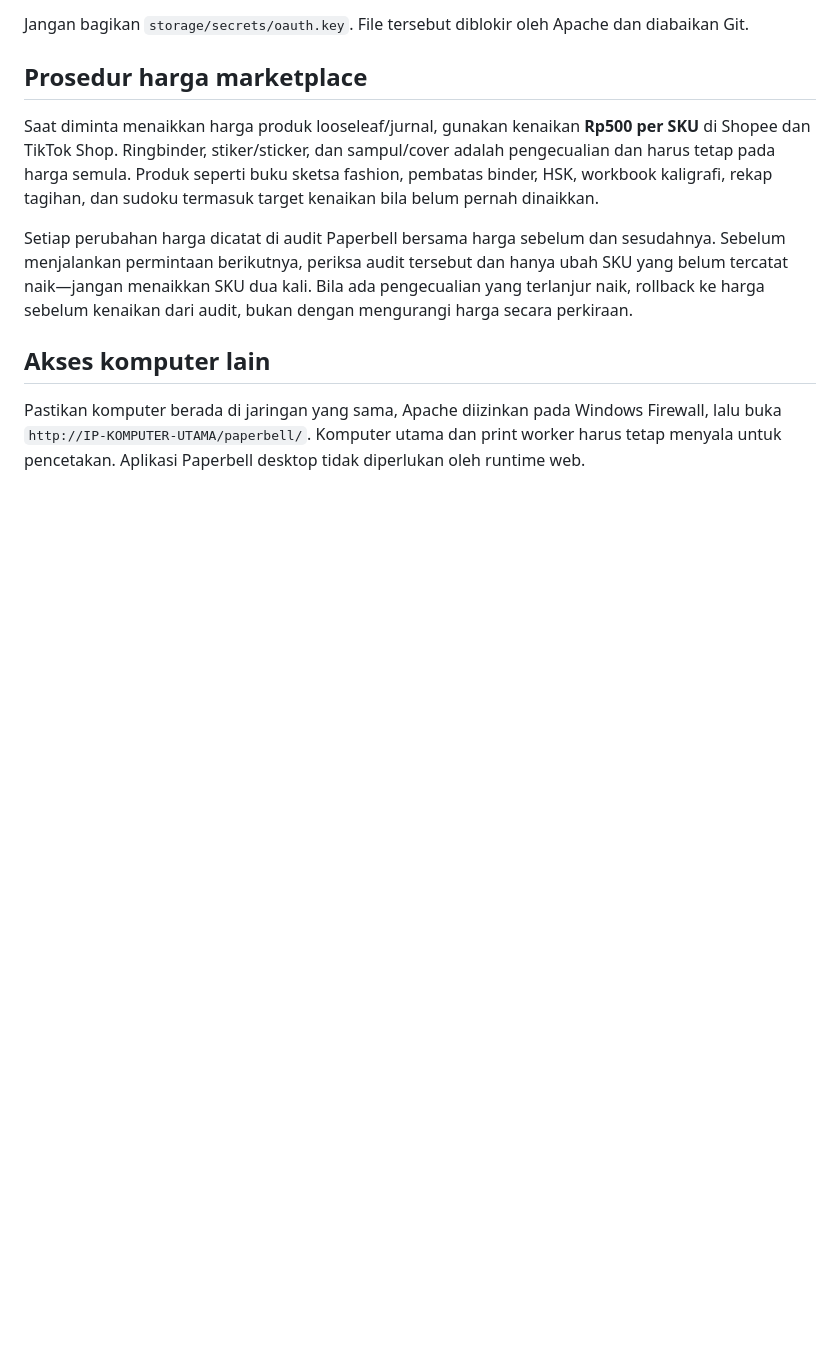
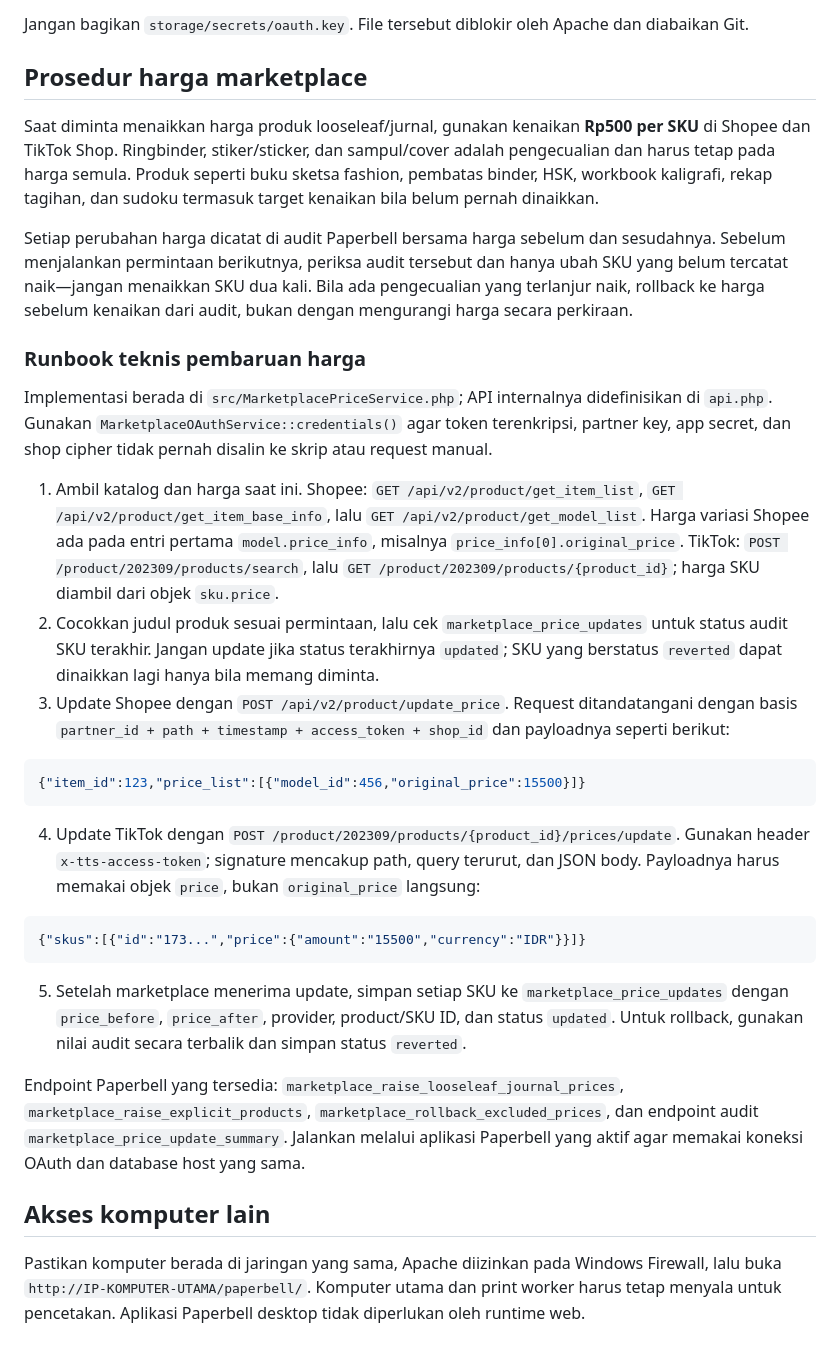
Before and after one commit to HermanTaniwan/paperbellV2, a Markdown page: README.md, the part around the change. GitHub-like rendering; blank space fills up the shorter version.

Commit message:
Document marketplace price API runbook

````diff
--- a/README.md
+++ b/README.md
@@ -121,6 +121,28 @@ Saat diminta menaikkan harga produk looseleaf/jurnal, gunakan kenaikan **Rp500 p
 
 Setiap perubahan harga dicatat di audit Paperbell bersama harga sebelum dan sesudahnya. Sebelum menjalankan permintaan berikutnya, periksa audit tersebut dan hanya ubah SKU yang belum tercatat naik—jangan menaikkan SKU dua kali. Bila ada pengecualian yang terlanjur naik, rollback ke harga sebelum kenaikan dari audit, bukan dengan mengurangi harga secara perkiraan.
 
+### Runbook teknis pembaruan harga
+
+Implementasi berada di `src/MarketplacePriceService.php`; API internalnya didefinisikan di `api.php`. Gunakan `MarketplaceOAuthService::credentials()` agar token terenkripsi, partner key, app secret, dan shop cipher tidak pernah disalin ke skrip atau request manual.
+
+1. Ambil katalog dan harga saat ini. Shopee: `GET /api/v2/product/get_item_list`, `GET /api/v2/product/get_item_base_info`, lalu `GET /api/v2/product/get_model_list`. Harga variasi Shopee ada pada entri pertama `model.price_info`, misalnya `price_info[0].original_price`. TikTok: `POST /product/202309/products/search`, lalu `GET /product/202309/products/{product_id}`; harga SKU diambil dari objek `sku.price`.
+2. Cocokkan judul produk sesuai permintaan, lalu cek `marketplace_price_updates` untuk status audit SKU terakhir. Jangan update jika status terakhirnya `updated`; SKU yang berstatus `reverted` dapat dinaikkan lagi hanya bila memang diminta.
+3. Update Shopee dengan `POST /api/v2/product/update_price`. Request ditandatangani dengan basis `partner_id + path + timestamp + access_token + shop_id` dan payloadnya seperti berikut:
+
+```json
+{"item_id":123,"price_list":[{"model_id":456,"original_price":15500}]}
+```
+
+4. Update TikTok dengan `POST /product/202309/products/{product_id}/prices/update`. Gunakan header `x-tts-access-token`; signature mencakup path, query terurut, dan JSON body. Payloadnya harus memakai objek `price`, bukan `original_price` langsung:
+
+```json
+{"skus":[{"id":"173...","price":{"amount":"15500","currency":"IDR"}}]}
+```
+
+5. Setelah marketplace menerima update, simpan setiap SKU ke `marketplace_price_updates` dengan `price_before`, `price_after`, provider, product/SKU ID, dan status `updated`. Untuk rollback, gunakan nilai audit secara terbalik dan simpan status `reverted`.
+
+Endpoint Paperbell yang tersedia: `marketplace_raise_looseleaf_journal_prices`, `marketplace_raise_explicit_products`, `marketplace_rollback_excluded_prices`, dan endpoint audit `marketplace_price_update_summary`. Jalankan melalui aplikasi Paperbell yang aktif agar memakai koneksi OAuth dan database host yang sama.
+
 ## Akses komputer lain
 
 Pastikan komputer berada di jaringan yang sama, Apache diizinkan pada Windows Firewall, lalu buka `http://IP-KOMPUTER-UTAMA/paperbell/`. Komputer utama dan print worker harus tetap menyala untuk pencetakan. Aplikasi Paperbell desktop tidak diperlukan oleh runtime web.
````
